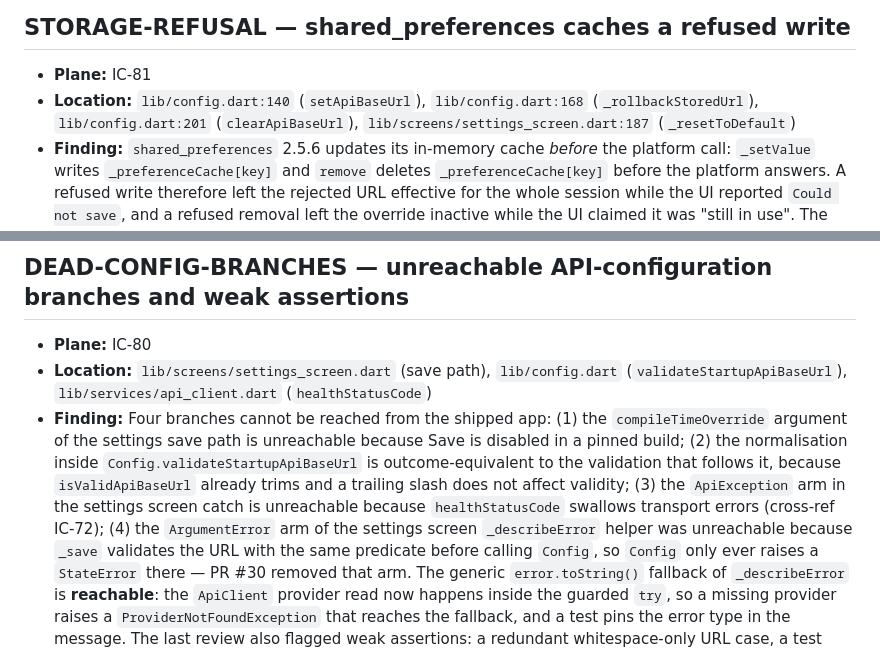
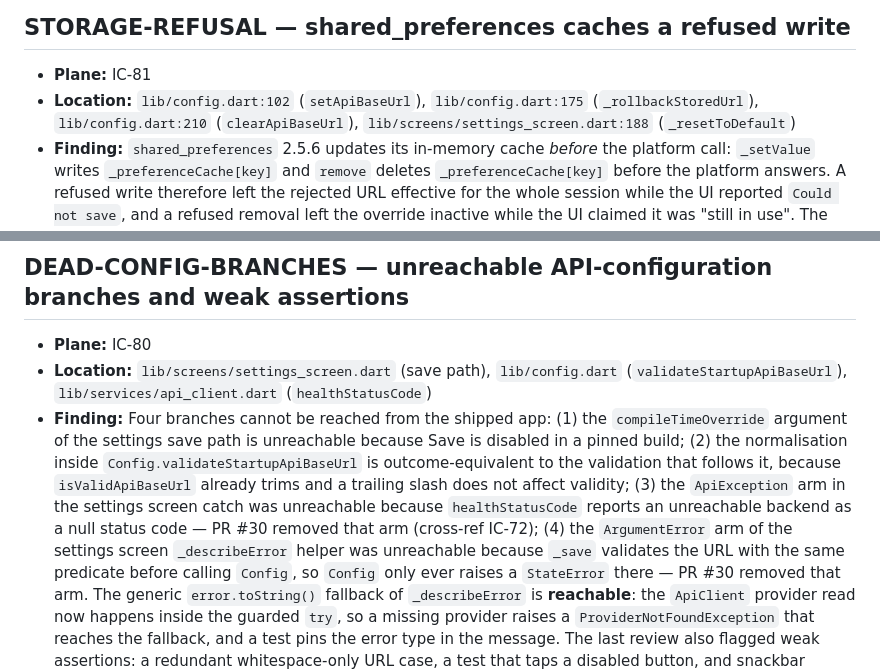
Before and after one commit to OmarAdel10/Image-Classifier, a Markdown page: docs/followups.md, 2 parts joined by grey strips. GitHub-like rendering.

```diff
--- a/docs/followups.md
+++ b/docs/followups.md
@@ -158,10 +161,10 @@ matching Plane work item.
 ## STORAGE-REFUSAL — shared_preferences caches a refused write
 
 - **Plane:** IC-81
-- **Location:** `lib/config.dart:140` (`setApiBaseUrl`),
-  `lib/config.dart:168` (`_rollbackStoredUrl`),
-  `lib/config.dart:201` (`clearApiBaseUrl`),
-  `lib/screens/settings_screen.dart:187` (`_resetToDefault`)
+- **Location:** `lib/config.dart:102` (`setApiBaseUrl`),
+  `lib/config.dart:175` (`_rollbackStoredUrl`),
+  `lib/config.dart:210` (`clearApiBaseUrl`),
+  `lib/screens/settings_screen.dart:188` (`_resetToDefault`)
 - **Finding:** `shared_preferences` 2.5.6 updates its in-memory cache *before* the
   platform call: `_setValue` writes `_preferenceCache[key]` and `remove` deletes
   `_preferenceCache[key]` before the platform answers. A refused write therefore
@@ -190,8 +193,9 @@ matching Plane work item.
   `Config.validateStartupApiBaseUrl` is outcome-equivalent to the validation
   that follows it, because `isValidApiBaseUrl` already trims and a trailing
   slash does not affect validity; (3) the `ApiException` arm in the settings
-  screen catch is unreachable because `healthStatusCode` swallows transport
-  errors (cross-ref IC-72); (4) the `ArgumentError` arm of the settings
+  screen catch was unreachable because `healthStatusCode` reports an
+  unreachable backend as a null status code — PR #30 removed that arm
+  (cross-ref IC-72); (4) the `ArgumentError` arm of the settings
   screen `_describeError` helper was unreachable because `_save` validates the
   URL with the same predicate before calling `Config`, so `Config` only ever
   raises a `StateError` there — PR #30 removed that arm. The generic
```
Also changed, not shown: other parts of docs/followups.md (+28 -24 lines).
